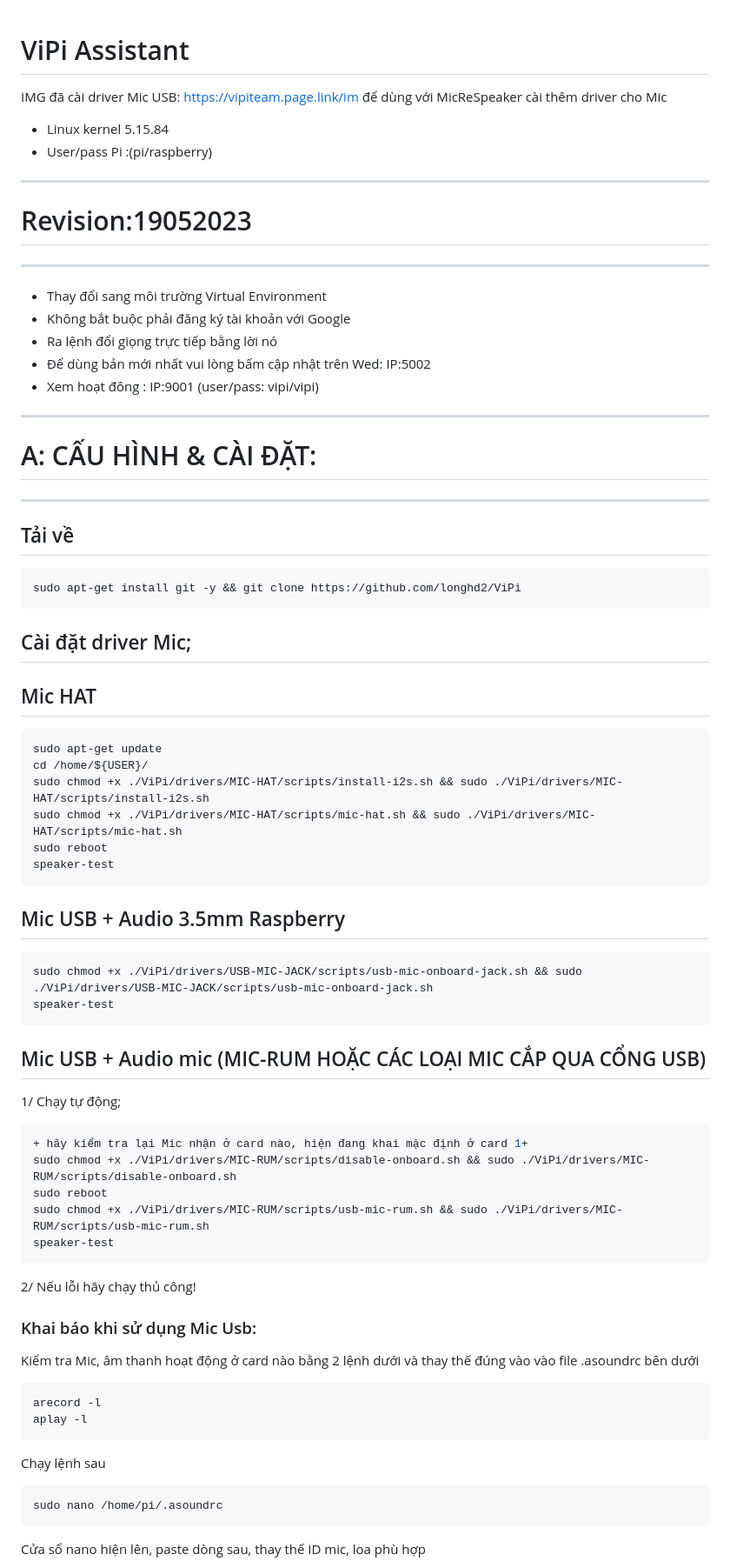
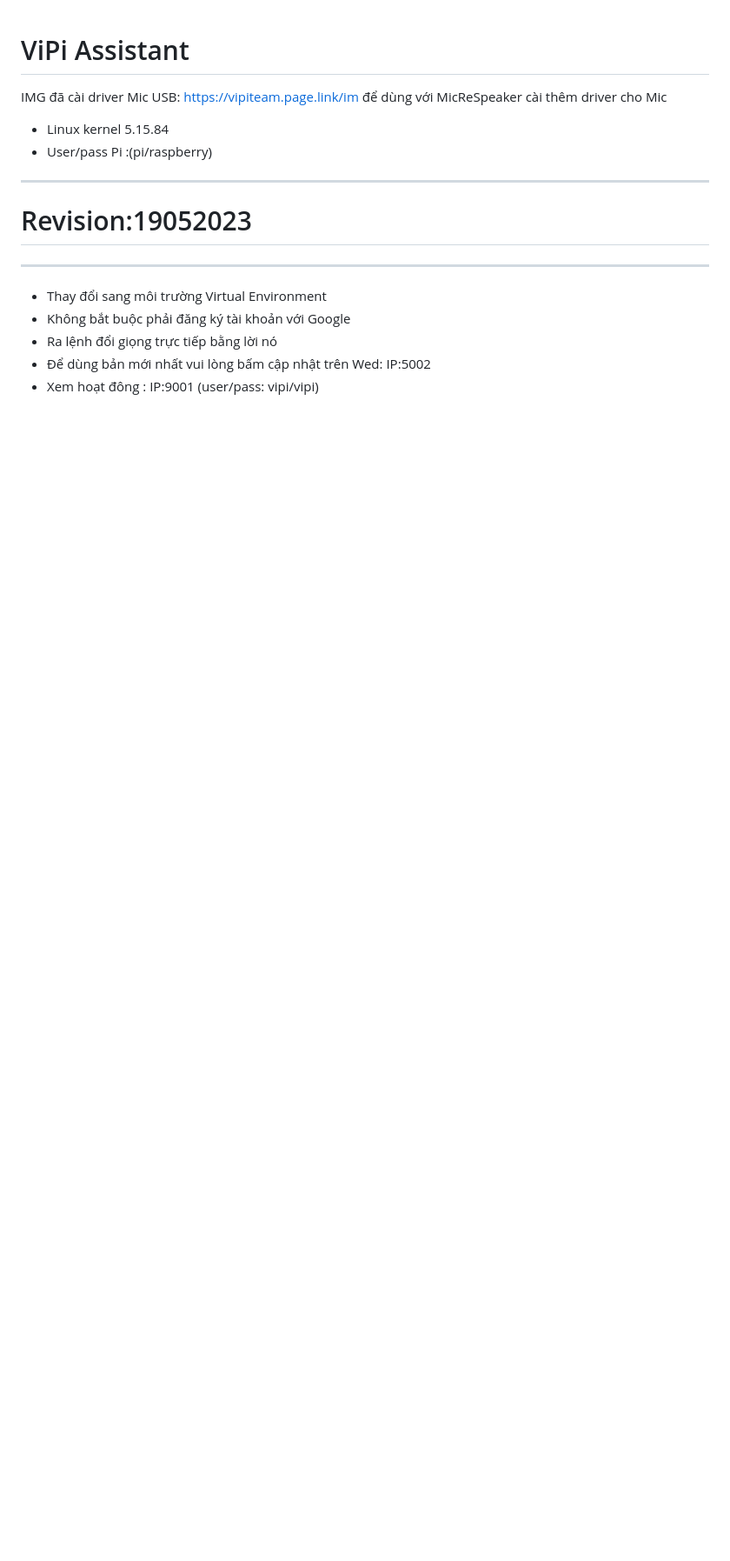
Before and after one commit to longhd2/ViPi, a Markdown page: README.md, the part around one of its changes. Shown at 87% size. GitHub-like rendering; blank space fills up the shorter version.

````diff
--- a/README.md
+++ b/README.md
@@ -13,50 +13,3 @@ IMG đã cài driver Mic USB: https://vipiteam.page.link/im để dùng với Mi
  * Ra lệnh đổi giọng trực tiếp bằng lời nó
  * Để dùng bản mới nhất vui lòng bấm cập nhật trên Wed: IP:5002
  * Xem hoạt đông : IP:9001 (user/pass: vipi/vipi)
-
---------------------------
-#  A: CẤU HÌNH & CÀI ĐẶT: #
---------------------------
-
-## Tải về
-```sh
-sudo apt-get install git -y && git clone https://github.com/longhd2/ViPi
-```
-## Cài đặt driver Mic;
-## Mic HAT
-```sh
-sudo apt-get update
-cd /home/${USER}/
-sudo chmod +x ./ViPi/drivers/MIC-HAT/scripts/install-i2s.sh && sudo ./ViPi/drivers/MIC-HAT/scripts/install-i2s.sh
-sudo chmod +x ./ViPi/drivers/MIC-HAT/scripts/mic-hat.sh && sudo ./ViPi/drivers/MIC-HAT/scripts/mic-hat.sh
-sudo reboot
-speaker-test
-```
-
-## Mic USB + Audio 3.5mm Raspberry
-```sh
-sudo chmod +x ./ViPi/drivers/USB-MIC-JACK/scripts/usb-mic-onboard-jack.sh && sudo ./ViPi/drivers/USB-MIC-JACK/scripts/usb-mic-onboard-jack.sh
-speaker-test
-```
-## Mic USB + Audio mic (MIC-RUM HOẶC CÁC LOẠI MIC CẮP QUA CỔNG USB)
-1/ Chạy tự động;
-```sh
-+ hãy kiểm tra lại Mic nhận ở card nào, hiện đang khai mặc định ở card 1+
-sudo chmod +x ./ViPi/drivers/MIC-RUM/scripts/disable-onboard.sh && sudo ./ViPi/drivers/MIC-RUM/scripts/disable-onboard.sh
-sudo reboot
-sudo chmod +x ./ViPi/drivers/MIC-RUM/scripts/usb-mic-rum.sh && sudo ./ViPi/drivers/MIC-RUM/scripts/usb-mic-rum.sh
-speaker-test
-```
-2/ Nếu lỗi hãy chạy thủ công!
-### Khai báo khi sử dụng Mic Usb:
-Kiểm tra Mic, âm thanh hoạt động ở card nào bằng 2 lệnh dưới và thay thế đúng vào vào file .asoundrc bên dưới
-```sh
-arecord -l
-aplay -l
-```
-Chạy lệnh sau
-```sh
-sudo nano /home/pi/.asoundrc
-```
-Cửa sổ nano hiện lên, paste dòng sau, thay thế ID mic, loa phù hợp
-
````
Also changed, not shown: other parts of README.md (+2 -82 lines).
